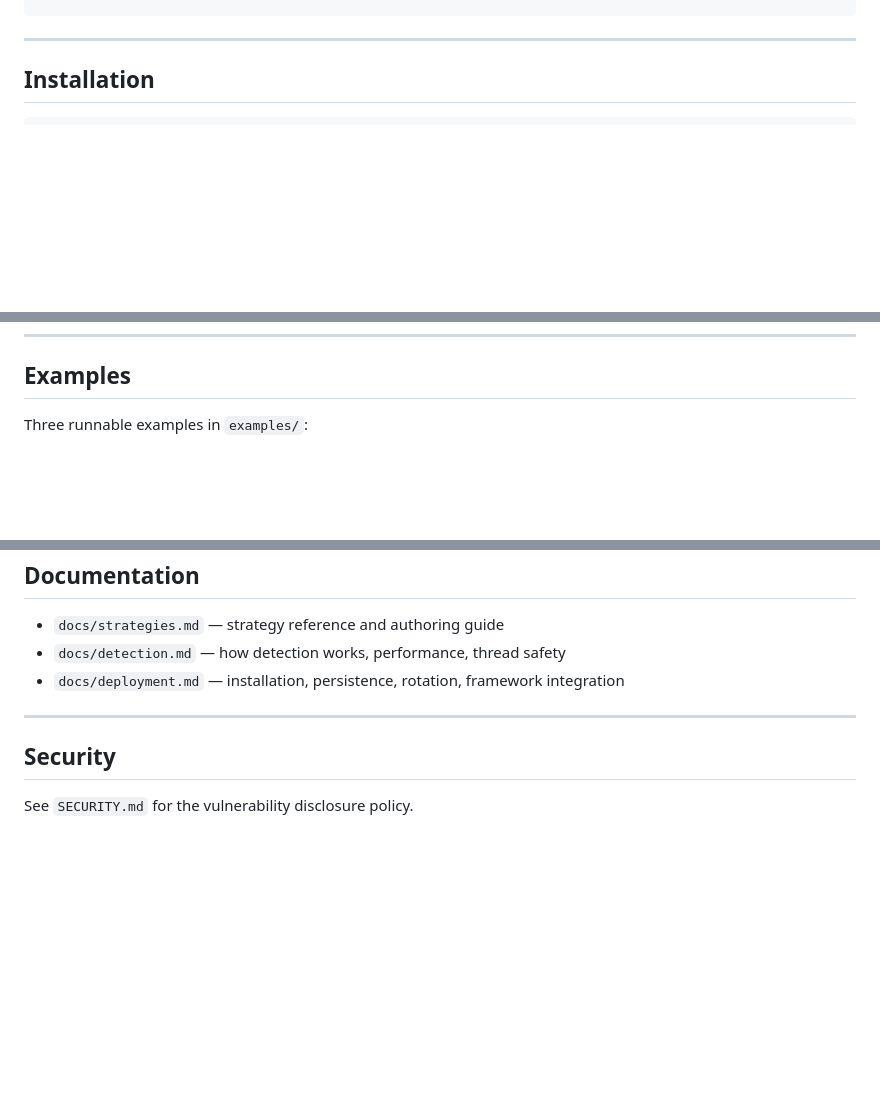
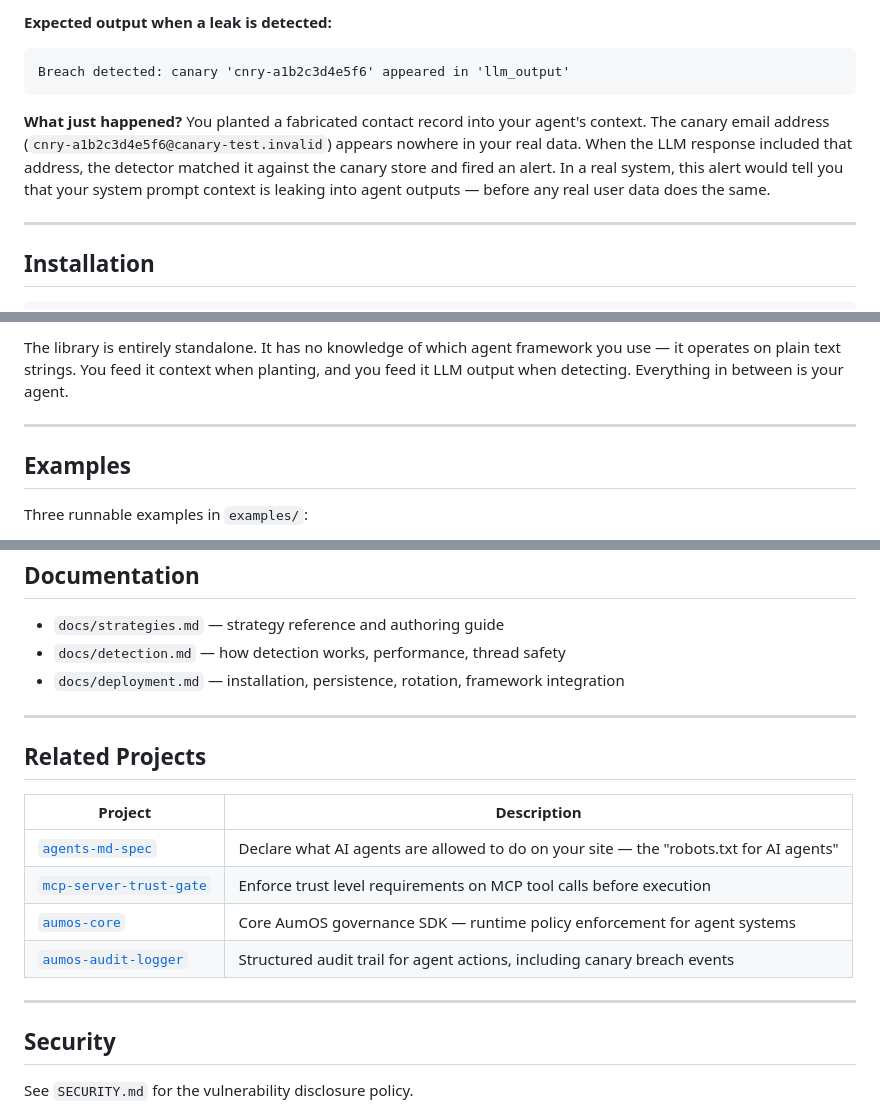
Before and after one commit to invincible-jha/agent-canary-tokens, a Markdown page: README.md, 3 parts joined by grey strips. GitHub-like rendering; blank space fills up the shorter version.

````diff
--- a/README.md
+++ b/README.md
@@ -52,4 +83,11 @@ if alerts:
 ```
+
+**Expected output when a leak is detected:**
+```
+Breach detected: canary 'cnry-a1b2c3d4e5f6' appeared in 'llm_output'
+```
+
+**What just happened?** You planted a fabricated contact record into your agent's context. The canary email address (`cnry-a1b2c3d4e5f6@canary-test.invalid`) appears nowhere in your real data. When the LLM response included that address, the detector matched it against the canary store and fired an alert. In a real system, this alert would tell you that your system prompt context is leaking into agent outputs — before any real user data does the same.
 
 ---
 
@@ -190,3 +245,7 @@ generator = CanaryGenerator(strategies=[strategy], store=store)
+The library is entirely standalone. It has no knowledge of which agent framework you use — it operates on plain text strings. You feed it context when planting, and you feed it LLM output when detecting. Everything in between is your agent.
+
+---
+
 ## Examples
 
 Three runnable examples in `examples/`:
@@ -205,6 +264,17 @@ Three runnable examples in `examples/`:
 
 ---
 
+## Related Projects
+
+| Project | Description |
+|---|---|
+| [`agents-md-spec`](https://github.com/aumos-ai/agents-md-spec) | Declare what AI agents are allowed to do on your site — the "robots.txt for AI agents" |
+| [`mcp-server-trust-gate`](https://github.com/aumos-ai/mcp-server-trust-gate) | Enforce trust level requirements on MCP tool calls before execution |
+| [`aumos-core`](https://github.com/aumos-ai/aumos-core) | Core AumOS governance SDK — runtime policy enforcement for agent systems |
+| [`aumos-audit-logger`](https://github.com/aumos-ai/aumos-core) | Structured audit trail for agent actions, including canary breach events |
+
+---
+
 ## Security
 
 See `SECURITY.md` for the vulnerability disclosure policy.
````
Also changed, not shown: other parts of README.md (+56 -8 lines).
